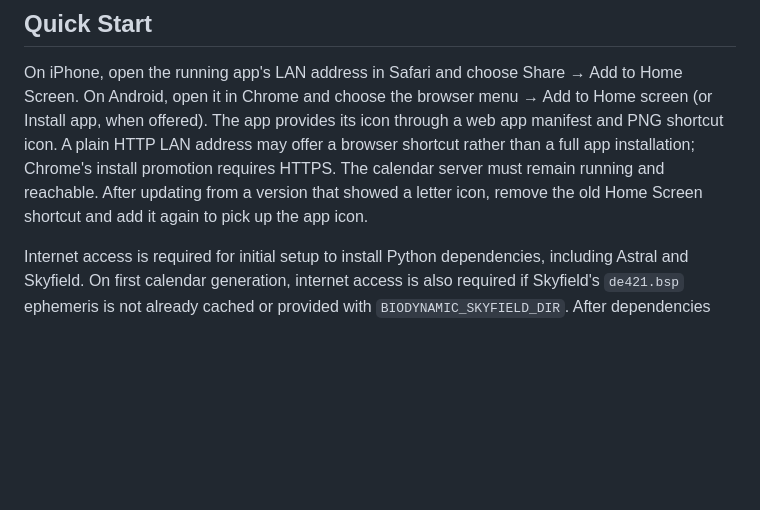
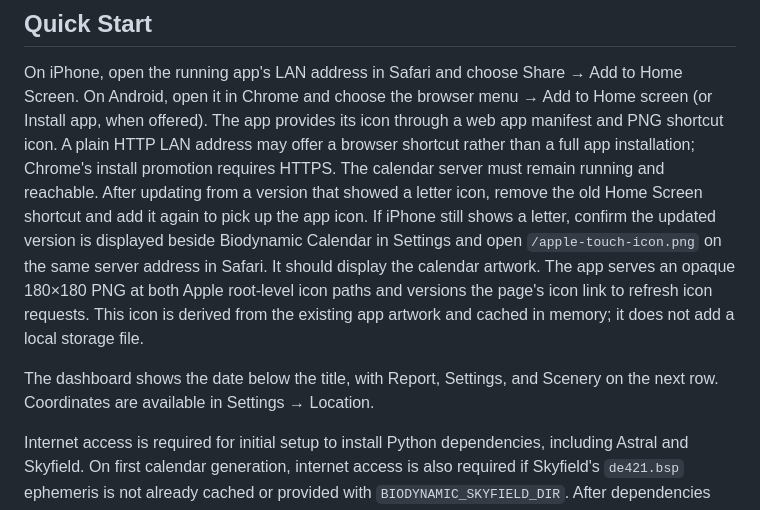
Before and after one commit to mot-yelraf/Biodynamic_Calendar, a Markdown page: README.md, the part around the change. GitHub-like rendering; blank space fills up the shorter version.

Commit message:
Improve mobile icons, header layout, and user guide (#22)

```diff
--- a/README.md
+++ b/README.md
@@ -51,6 +51,15 @@ offer a browser shortcut rather than a full app installation; Chrome's install
 promotion requires HTTPS. The calendar server must remain running and reachable.
 After updating from a version that showed a letter icon, remove the old Home
 Screen shortcut and add it again to pick up the app icon.
+If iPhone still shows a letter, confirm the updated version is displayed beside
+Biodynamic Calendar in Settings and open `/apple-touch-icon.png` on the same server address in
+Safari. It should display the calendar artwork. The app serves an opaque 180×180
+PNG at both Apple root-level icon paths and versions the page's icon link to
+refresh icon requests. This icon is derived from the existing app artwork and
+cached in memory; it does not add a local storage file.
+
+The dashboard shows the date below the title, with Report, Settings, and Scenery
+on the next row. Coordinates are available in Settings → Location.
 
 Internet access is required for initial setup to install Python dependencies,
 including Astral and Skyfield. On first calendar generation, internet access is
```
Also changed, not shown: docs/README.md (+1 -1 lines), docs/user_guide.md (+49 -5 lines), docs/screenshots/BD_Cal_settings_mobile.png (added), 12 other files.
